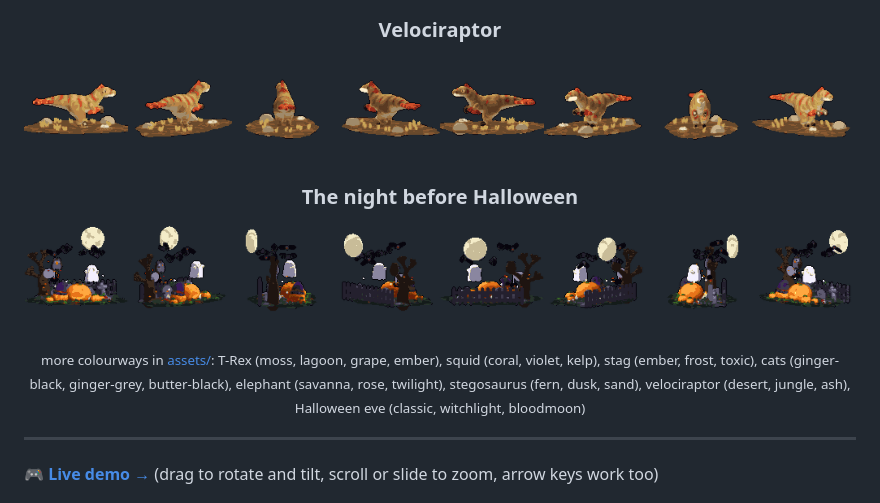
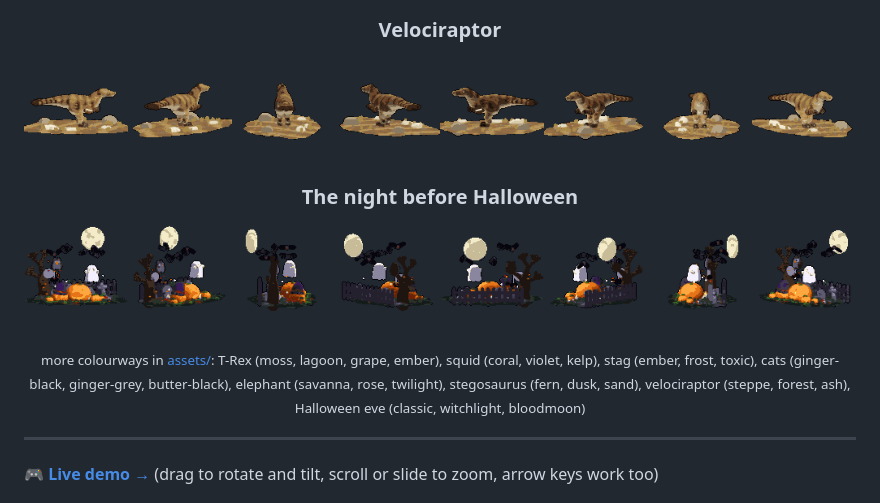
Before and after one commit to alex-quiterio/pixel-dino-splats, a Markdown page: README.md, the part around the change. Drawn GitHub-style; pictures changed too: assets/velociraptor-desert.png (deleted), assets/velociraptor-steppe.png (added).

```diff
--- a/README.md
+++ b/README.md
@@ -25,12 +25,12 @@ No WebGL. No runtime dependencies. Just soft blobs of light, squeezed into a han
 ![fern stegosaurus turntable](assets/stegosaurus-fern.png)
 
 ### Velociraptor
-![desert velociraptor turntable](assets/velociraptor-desert.png)
+![steppe velociraptor turntable](assets/velociraptor-steppe.png)
 
 ### The night before Halloween
 ![classic halloween eve turntable](assets/halloween-classic.png)
 
-<sub>more colourways in <a href="assets">assets/</a>: T-Rex (moss, lagoon, grape, ember), squid (coral, violet, kelp), stag (ember, frost, toxic), cats (ginger-black, ginger-grey, butter-black), elephant (savanna, rose, twilight), stegosaurus (fern, dusk, sand), velociraptor (desert, jungle, ash), Halloween eve (classic, witchlight, bloodmoon)</sub>
+<sub>more colourways in <a href="assets">assets/</a>: T-Rex (moss, lagoon, grape, ember), squid (coral, violet, kelp), stag (ember, frost, toxic), cats (ginger-black, ginger-grey, butter-black), elephant (savanna, rose, twilight), stegosaurus (fern, dusk, sand), velociraptor (steppe, forest, ash), Halloween eve (classic, witchlight, bloodmoon)</sub>
 
 </div>
 
```
Also changed, not shown: ANIMALS.md (+1 -1 lines), assets/velociraptor-ash.png, assets/velociraptor-forest.png (added), assets/velociraptor-jungle.png (deleted), 6 other files.
